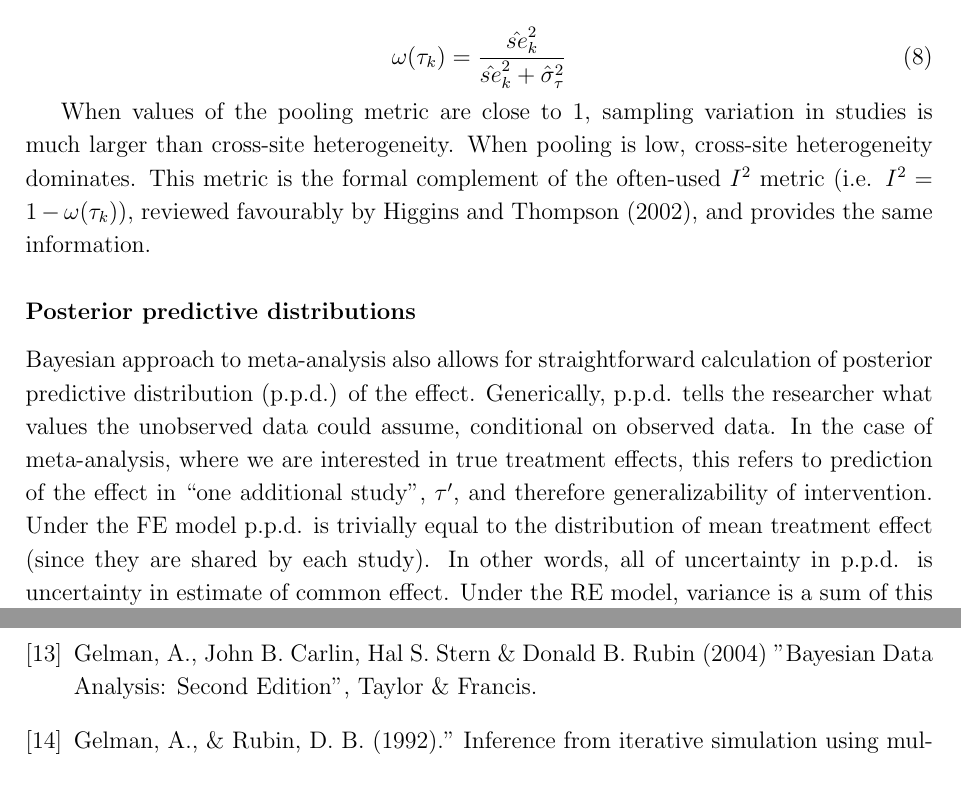
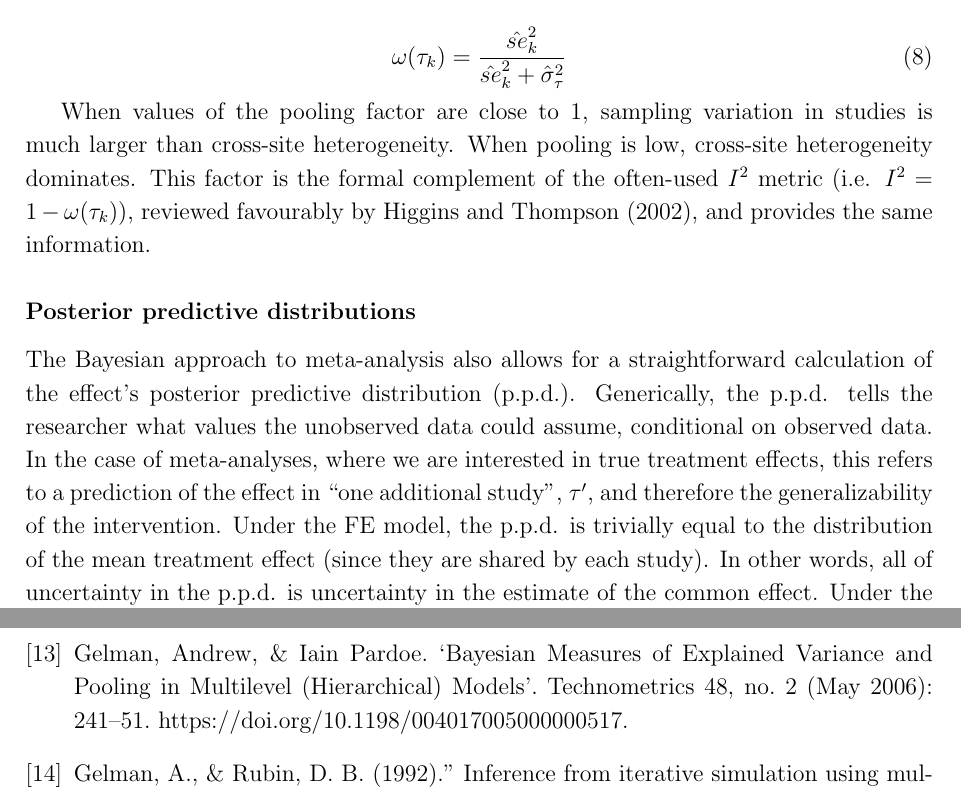
Before and after one commit to wwiecek/vitamin-a, a LaTeX paper (Meager-Wiecek-Vitamin-A-2022.tex): two parts of pages 6 and 18 of 23, joined at a grey line, cut so that both start at the same text. Compiled offline with pdfLaTeX.

Commit message:
new gelman ref and actioned some of Witold's comments

```diff
--- a/Meager-Wiecek-Vitamin-A-2022.tex
+++ b/Meager-Wiecek-Vitamin-A-2022.tex
@@ -168,25 +169,26 @@ In this paper we estimate BHM using Hamiltonian Monte Carlo with a No-U-Turn-Sam
 
 \subsubsection*{Pooling metrics}
 
-To formally quantify the heterogeneity in BHM we can compute the conventional pooling factor, as specified in Gelman et al (2004):
+To formally quantify the heterogeneity in BHM we can compute the conventional pooling factor, as specified in Gelman et al (2006):
 
 \begin{equation}
 \omega(\tau_k) = \frac{\hat{se}^2_k }{\hat{se}^2_k + \hat{\sigma}_{\tau}^2 }
 \end{equation}
 
-When values of the pooling metric are close to 1, sampling variation in studies is much larger than cross-site heterogeneity. When pooling is low, cross-site heterogeneity dominates. This metric is the formal complement of the often-used $I^2$ metric (i.e. $I^2 = 1- \omega(\tau_k)$), reviewed favourably by Higgins and Thompson (2002), and provides the same information.
+When values of the pooling factor are close to 1, sampling variation in studies is much larger than cross-site heterogeneity. When pooling is low, cross-site heterogeneity dominates. This factor is the formal complement of the often-used $I^2$ metric (i.e. $I^2 = 1- \omega(\tau_k)$), reviewed favourably by Higgins and Thompson (2002), and provides the same information.
 
 
 \subsubsection*{Posterior predictive distributions}
 
 %WW: Rachael to review this and edit
-Bayesian approach to meta-analysis also allows for straightforward calculation of posterior predictive distribution (p.p.d.) of the effect. Generically, p.p.d. tells the researcher what values the unobserved data could assume, conditional on observed data. In the case of meta-analysis, where we are interested in true treatment effects, this refers to prediction of the effect in ``one additional study'', $\tau'$, and therefore generalizability of intervention. Under the FE model p.p.d. is trivially equal to the distribution of mean treatment effect (since they are shared by each study). In other words, all of uncertainty in p.p.d. is uncertainty in estimate of common effect. Under the RE model, variance is a sum of this uncertainty and heterogeneity ($\sigma_\tau^2$).
+%JM: have edited the language but Rachael may still need to review the information content
+The Bayesian approach to meta-analysis also allows for a straightforward calculation of the effect's posterior predictive distribution (p.p.d.). Generically, the p.p.d. tells the researcher what values the unobserved data could assume, conditional on observed data. In the case of meta-analyses, where we are interested in true treatment effects, this refers to a prediction of the effect in ``one additional study'', $\tau'$, and therefore the generalizability of the intervention. Under the FE model, the p.p.d. is trivially equal to the distribution of the mean treatment effect (since they are shared by each study). In other words, all of uncertainty in the p.p.d. is uncertainty in the estimate of the common effect. Under the RE model, variance is a sum of this uncertainty and heterogeneity ($\sigma_\tau^2$).
 
 \subsubsection*{Cross validation approach to model selection}
 
 Using p.p.d's calculated under Bayesian implementation of FE and RE models offers researchers a possibility to compare the two models. We follow Gelman et al. (2014) in implementing leave-one-out cross-validation, a method of estimating model's out-of-sample performance. This is done by excluding one study at the time, refitting the model to remaining studies, and calculating predictive performance in terms of expected log predictive density (elpd).
 
-
+%%%%%%%%%%%%%%%%%JM TO PROOFREAD FROM HERE
 \subsubsection*{Difficulty in choosing between RE and FE models}
 %WW: maybe this needs shortening? breaking into 2 paras?
 Even a researcher who is confident of heterogeneous effects cannot be certain of the distribution around the common effect $\tau$. The possibility of model error in the specification of the hierarchical model introduces some concern about the actual efficiency of any chosen RE estimator.\footnote{However, the RE estimator does have an important additional feature:
@@ -429,7 +431,7 @@ The evidence shows that the general impact of vitamin A supplements on all-cause
 
 \bibitem{garner} Garner, Paul, David Taylor-Robinson, and Harshpal Singh Sachdev (2013) ``DEVTA: results from the biggest clinical trial ever'' \emph{Lancet} Comment, Vol. 382.
 
-\bibitem{bda} Gelman, A., John B. Carlin, Hal S. Stern \& Donald B. Rubin (2004) "Bayesian Data Analysis: Second Edition", Taylor \& Francis.
+\bibitem{gelmanpardoe} Gelman, Andrew, \& Iain Pardoe. ‘Bayesian Measures of Explained Variance and Pooling in Multilevel (Hierarchical) Models’. Technometrics 48, no. 2 (May 2006): 241–51. https://doi.org/10.1198/004017005000000517.
 
 \bibitem{gelmanrubin} Gelman, A., \& Rubin, D. B. (1992)." Inference from iterative simulation using multiple sequences". Statistical science, 457-472.
 
```
Also changed, not shown: Meager-Wiecek-Vitamin-A-2022.tex (7 more changed lines).
